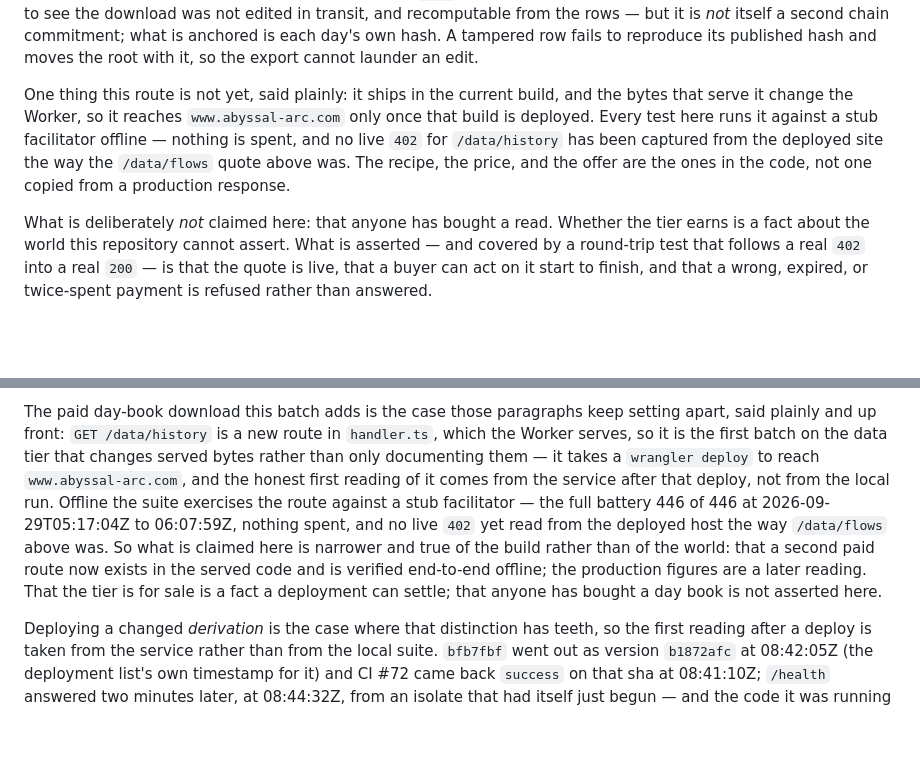
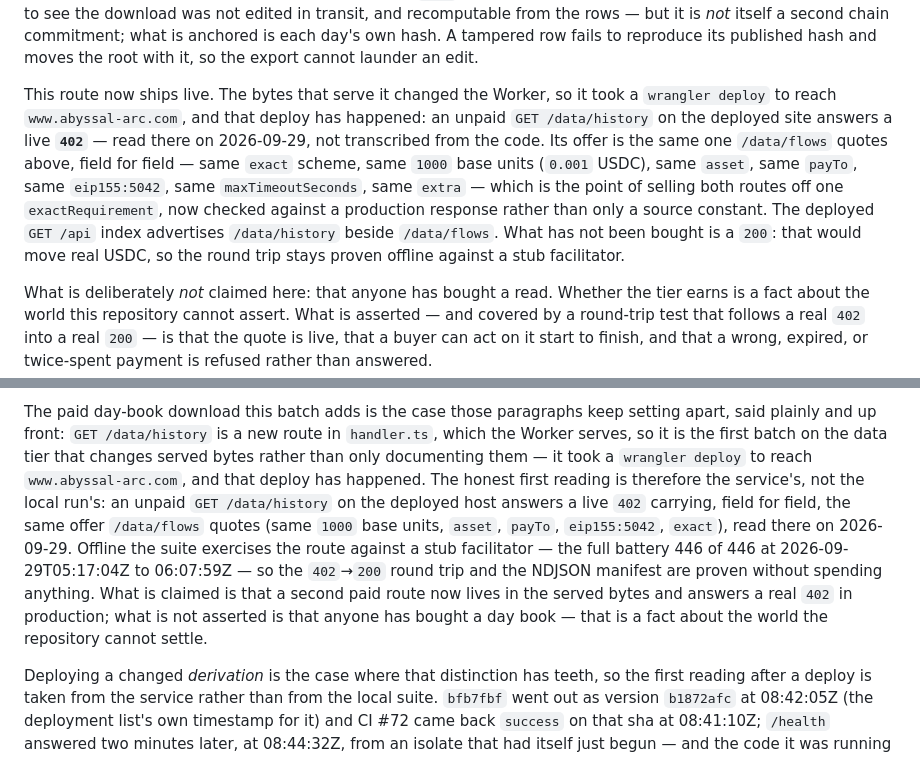
Before and after one commit to abyssal-arc/abyssal, a Markdown page: README.md, 2 parts joined by grey strips. Drawn GitHub-style; blank space fills up the shorter version.

Commit message:
docs: record the live /data/history 402 read from the deployed host
The day-book route shipped in 8835ed3 is now deployed. An unpaid GET
/data/history on www.abyssal-arc.com answers a live 402 whose offer is,
field for field, the one /data/flows quotes: exact scheme, 1000 base
units (0.001 USDC), same asset, payTo, eip155:5042, timeout. The
deployed /api index advertises the route beside /data/flows.

Backfill the two placeholders that had said "no live 402 yet" with this
measured reading (captured 2026-09-29), and keep the honest boundary
intact: no 200 was bought, since that would move real USDC, so the
402->200 round trip and the NDJSON manifest stay proven offline against
a stub facilitator, and nothing claims anyone paid.

Doc only -- not one served byte changes, so no deploy rides this commit.

```diff
--- a/README.md
+++ b/README.md
@@ -872,12 +872,16 @@ itself a second chain commitment; what is anchored is each day's own hash. A tam
 fails to reproduce its published hash and moves the root with it, so the export cannot
 launder an edit.
 
-One thing this route is not yet, said plainly: it ships in the current build, and the
-bytes that serve it change the Worker, so it reaches `www.abyssal-arc.com` only once that
-build is deployed. Every test here runs it against a stub facilitator offline — nothing is
-spent, and no live `402` for `/data/history` has been captured from the deployed site the
-way the `/data/flows` quote above was. The recipe, the price, and the offer are the ones
-in the code, not one copied from a production response.
+This route now ships live. The bytes that serve it changed the Worker, so it took a
+`wrangler deploy` to reach `www.abyssal-arc.com`, and that deploy has happened: an unpaid
+`GET /data/history` on the deployed site answers a live **`402`** — read there on
+2026-09-29, not transcribed from the code. Its offer is the same one `/data/flows` quotes
+above, field for field — same `exact` scheme, same `1000` base units (`0.001` USDC), same
+`asset`, same `payTo`, same `eip155:5042`, same `maxTimeoutSeconds`, same `extra` — which is
+the point of selling both routes off one `exactRequirement`, now checked against a
+production response rather than only a source constant. The deployed `GET /api` index
+advertises `/data/history` beside `/data/flows`. What has not been bought is a `200`: that
+would move real USDC, so the round trip stays proven offline against a stub facilitator.
 
 What is deliberately *not* claimed here: that anyone has bought a read. Whether
 the tier earns is a fact about the world this repository cannot assert. What is
@@ -1312,15 +1316,17 @@ that anyone pasted it, and not that anything was bought.
 The paid day-book download this batch adds is the case those paragraphs keep setting
 apart, said plainly and up front: `GET /data/history` is a new route in `handler.ts`, which
 the Worker serves, so it is the first batch on the data tier that changes served bytes
-rather than only documenting them — it takes a `wrangler deploy` to reach
-`www.abyssal-arc.com`, and the honest first reading of it comes from the service after that
-deploy, not from the local run. Offline the suite exercises the route against a stub
-facilitator — the full battery 446 of 446 at 2026-09-29T05:17:04Z to 06:07:59Z, nothing
-spent, and no live `402` yet read from the deployed host the way `/data/flows` above was.
-So what is claimed here is narrower and true of the build rather than of the world: that a
-second paid route now exists in the served code and is verified end-to-end offline; the
-production figures are a later reading. That the tier is for sale is a fact a deployment
-can settle; that anyone has bought a day book is not asserted here.
+rather than only documenting them — it took a `wrangler deploy` to reach
+`www.abyssal-arc.com`, and that deploy has happened. The honest first reading is therefore
+the service's, not the local run's: an unpaid `GET /data/history` on the deployed host
+answers a live `402` carrying, field for field, the same offer `/data/flows` quotes (same
+`1000` base units, `asset`, `payTo`, `eip155:5042`, `exact`), read there on 2026-09-29.
+Offline the suite exercises the route against a stub facilitator — the full battery 446 of
+446 at 2026-09-29T05:17:04Z to 06:07:59Z — so the `402`→`200` round trip and the NDJSON
+manifest are proven without spending anything. What is claimed is that a second paid route
+now lives in the served bytes and answers a real `402` in production; what is not asserted
+is that anyone has bought a day book — that is a fact about the world the repository cannot
+settle.
 
 Deploying a changed *derivation* is the case where that distinction has teeth, so the
 first reading after a deploy is taken from the service rather than from the local
```
